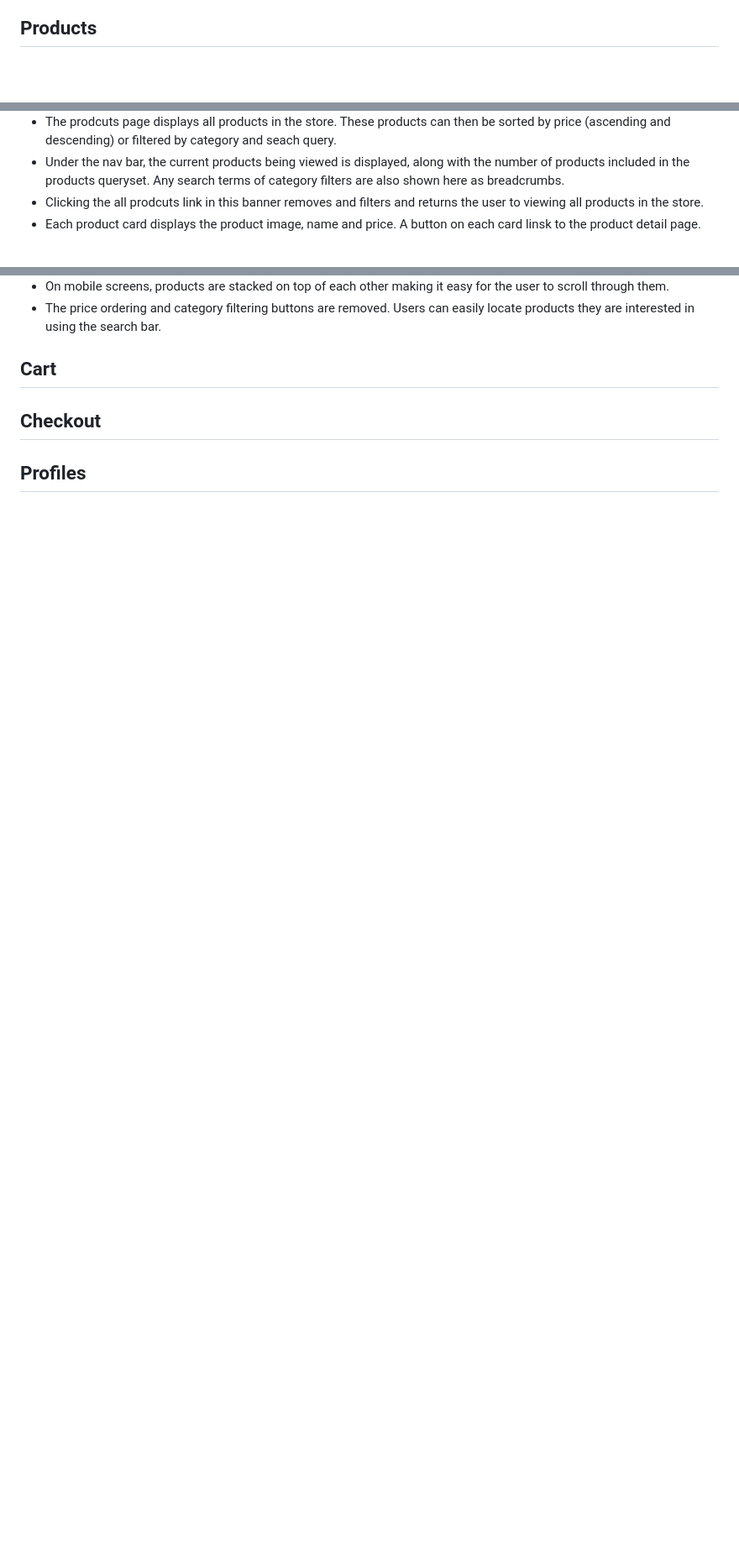
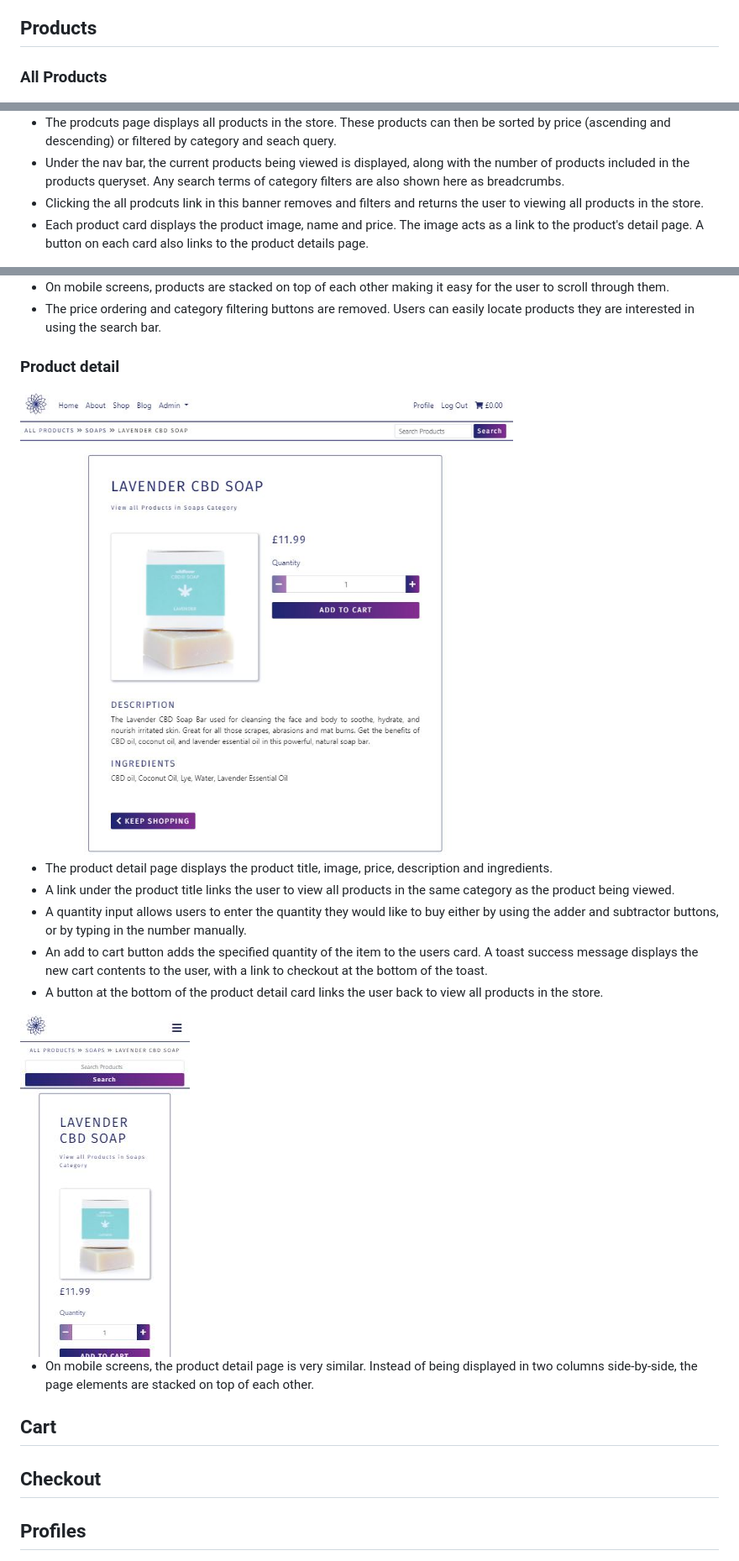
Before and after one commit to devmegan/korcbd, a Markdown page: README.md, 3 parts joined by grey strips. Shown: that part at 84% size. GitHub-like rendering; pictures changed too: README/assets/img/product-detail-lg.jpg (added), README/assets/img/product-detail-sm.jpg (added); blank space fills up the shorter version.

Commit message:
adding product detail section/images to readme

```diff
--- a/README.md
+++ b/README.md
@@ -180,17 +180,34 @@ Users of the KOR CBD website are most likely looking to buy CBD products. While
 - Currently this content is split into three paragraphs, written by the client.
 
 ## Products
+
+### All Products
+
 <img src="README/assets/img/products.jpg" style="margin: 0; width: 75%">
 
 - The prodcuts page displays all products in the store. These products can then be sorted by price (ascending and descending) or filtered by category and seach query.
 - Under the nav bar, the current products being viewed is displayed, along with the number of products included in the products queryset. Any search terms of category filters are also shown here as breadcrumbs.
 - Clicking the all prodcuts link in this banner removes and filters and returns the user to viewing all products in the store.
-- Each product card displays the product image, name and price. A button on each card linsk to the product detail page.
+- Each product card displays the product image, name and price. The image acts as a link to the product's detail page. A button on each card also links to the product details page.
 
 <img src="README/assets/img/products-sm.jpg" style="margin: 0; width: 50%">
 
 - On mobile screens, products are stacked on top of each other making it easy for the user to scroll through them.
 - The price ordering and category filtering buttons are removed. Users can easily locate products they are interested in using the search bar.
+
+### Product detail
+
+<img src="README/assets/img/product-detail-lg.jpg" style="margin: 0; width: 75%">
+
+- The product detail page displays the product title, image, price, description and ingredients.
+- A link under the product title links the user to view all products in the same category as the product being viewed.
+- A quantity input allows users to enter the quantity they would like to buy either by using the adder and subtractor buttons, or by typing in the number manually.
+- An add to cart button adds the specified quantity of the item to the users card. A toast success message displays the new cart contents to the user, with a link to checkout at the bottom of the toast.
+- A button at the bottom of the product detail card links the user back to view all products in the store.
+
+<img src="README/assets/img/product-detail-sm.jpg" style="margin: 0; width: 75%">
+
+- On mobile screens, the product detail page is very similar. Instead of being displayed in two columns side-by-side, the page elements are stacked on top of each other.
 
 ## Cart
 
```
